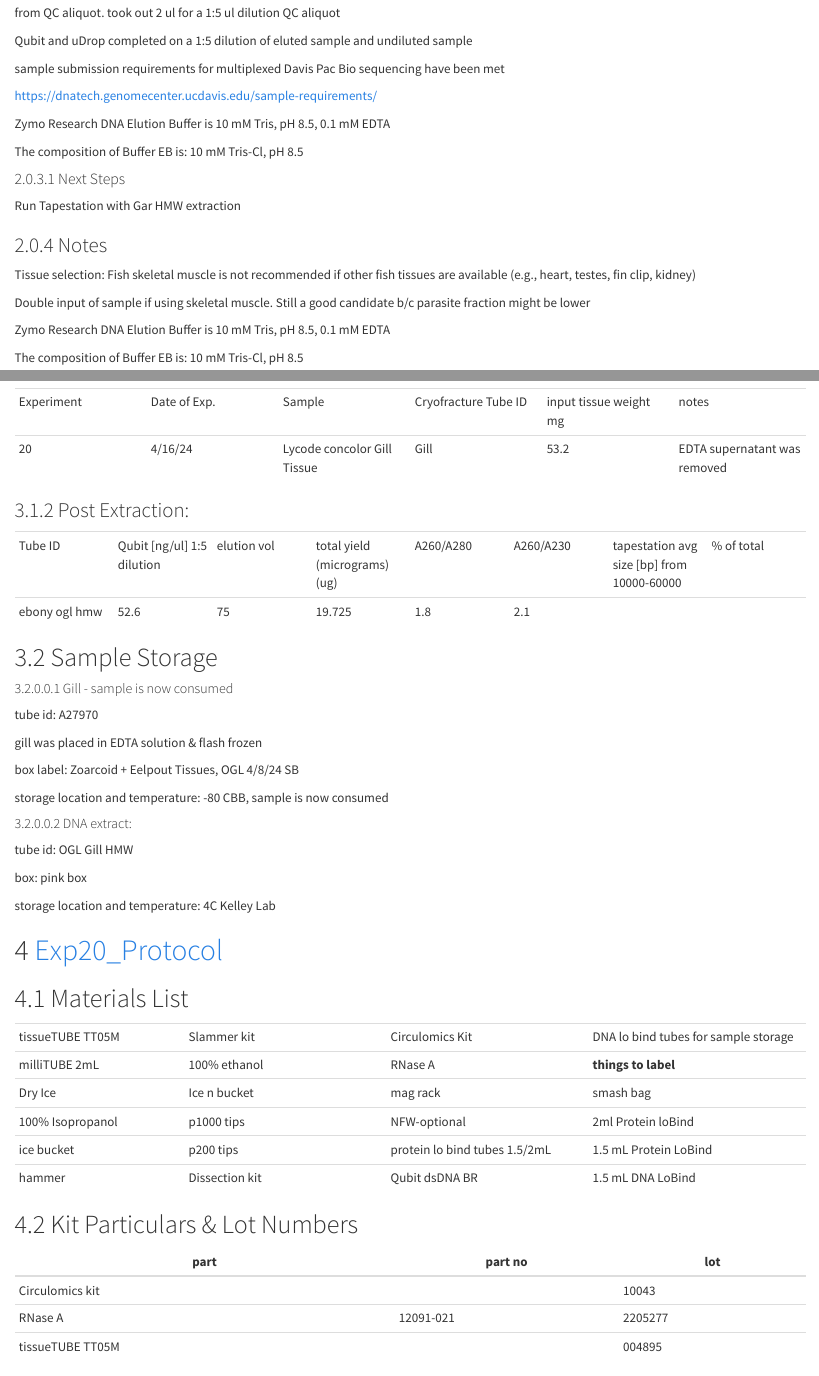
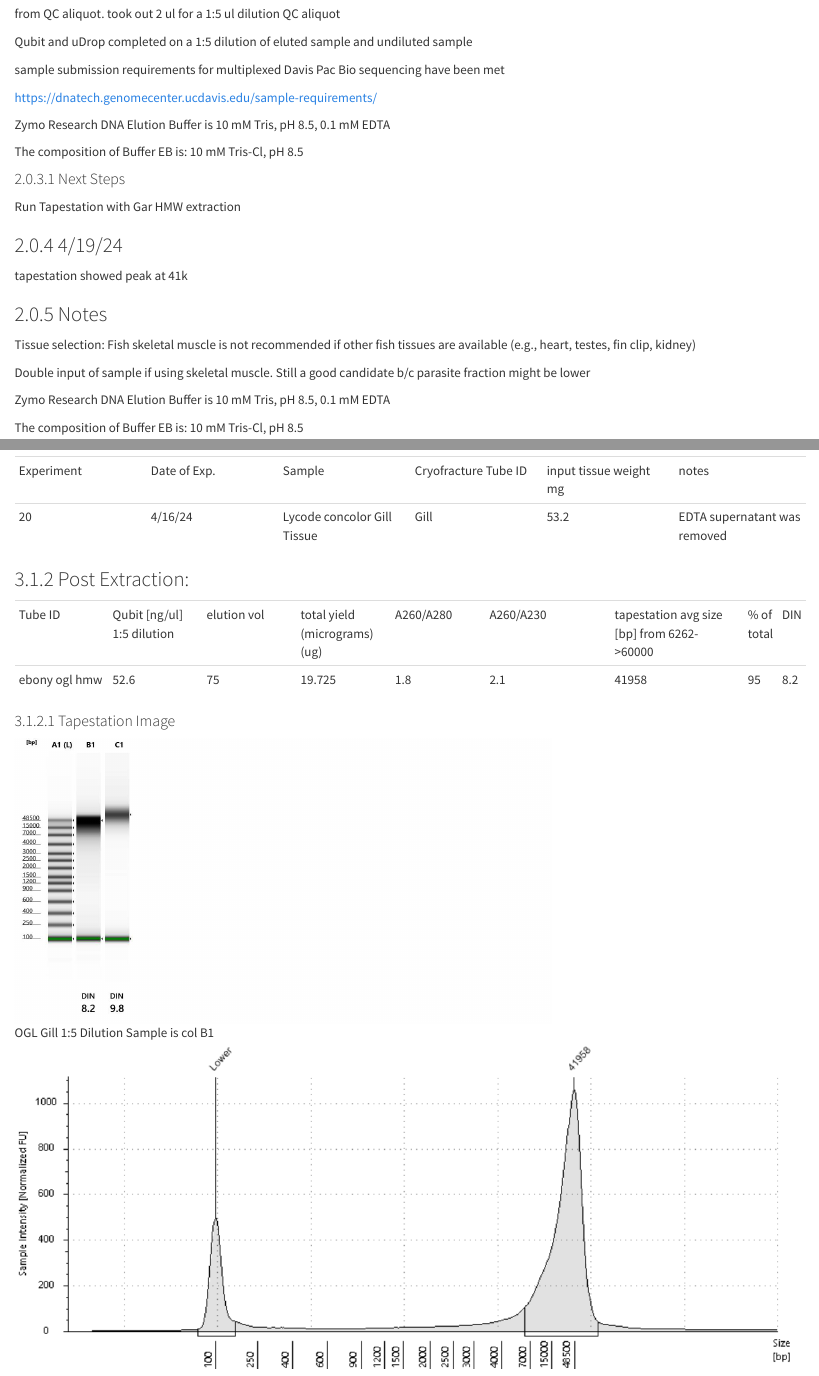
Before and after one commit to isabel-kline/Kelley_Lab_Notebook, an R Markdown document (OGL_Gill_HMW.Rmd): the page in a window 1100 px wide, from 1970 px down before the commit and from 1990 px down after it, so that both start at the same text, and a second part further down, joined at a grey line. The pictures show the output file OGL_Gill_HMW.html that the author committed with the source, opened offline.

Commit message:
Upload tapestation results

```diff
--- a/OGL_Gill_HMW.Rmd
+++ b/OGL_Gill_HMW.Rmd
@@ -110,6 +110,10 @@ The composition of Buffer EB is: 10 mM Tris-Cl, pH 8.5
 
 Run Tapestation with Gar HMW extraction
 
+### 4/19/24
+
+tapestation showed peak at 41k
+
 ### Notes
 
 Tissue selection: Fish skeletal muscle is not recommended if other fish tissues are available (e.g., heart, testes, fin clip, kidney)
@@ -137,10 +141,16 @@ Date of Experiment:
 
 ### Post Extraction:
 
-|               |                            |             |                               |           |           |                                            |             |
-|--------|--------|--------|--------|--------|--------|--------|--------|
-| Tube ID       | Qubit [ng/ul] 1:5 dilution | elution vol | total yield (micrograms) (ug) | A260/A280 | A260/A230 | tapestation avg size [bp] from 10000-60000 | \% of total |
-| ebony ogl hmw | 52.6                       | 75          | 19.725                        | 1.8       | 2.1       |                                            |             |
+|               |                            |             |                               |           |           |                                              |             |     |
+|---------|---------|---------|---------|---------|------------|-------------|--|--|
+| Tube ID       | Qubit [ng/ul] 1:5 dilution | elution vol | total yield (micrograms) (ug) | A260/A280 | A260/A230 | tapestation avg size [bp] from 6262- \>60000 | \% of total | DIN |
+| ebony ogl hmw | 52.6                       | 75          | 19.725                        | 1.8       | 2.1       | 41958                                        | 95          | 8.2 |
+
+#### Tapestation Image
+
+![OGL Gill 1:5 Dilution Sample is col B1](images/240419_Ebony_OGL_Gar_Tapestation.jpg){width="617"}
+
+![](images/240419_Ebony_OGL_1_5_Tapestation.png)
 
 ## Sample Storage
 
```
Also changed, not shown: OGL_Gill_HMW.html, images/240419_Ebony_OGL_1_5_Tapestation.png (added), images/240419_Ebony_OGL_Gar_Tapestation.jpg (added), OGL_Gill_HMW.Rmd (2 more changed lines).
